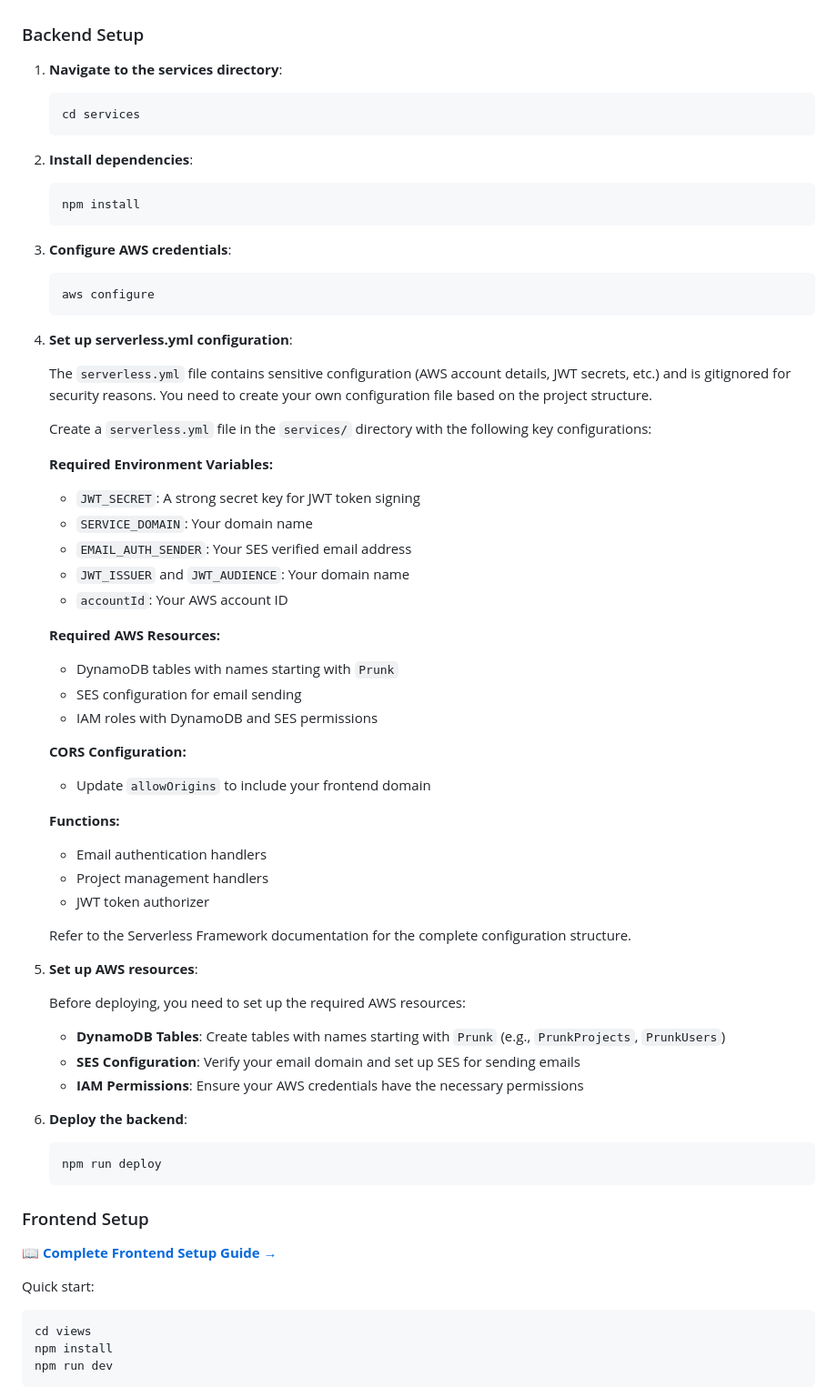
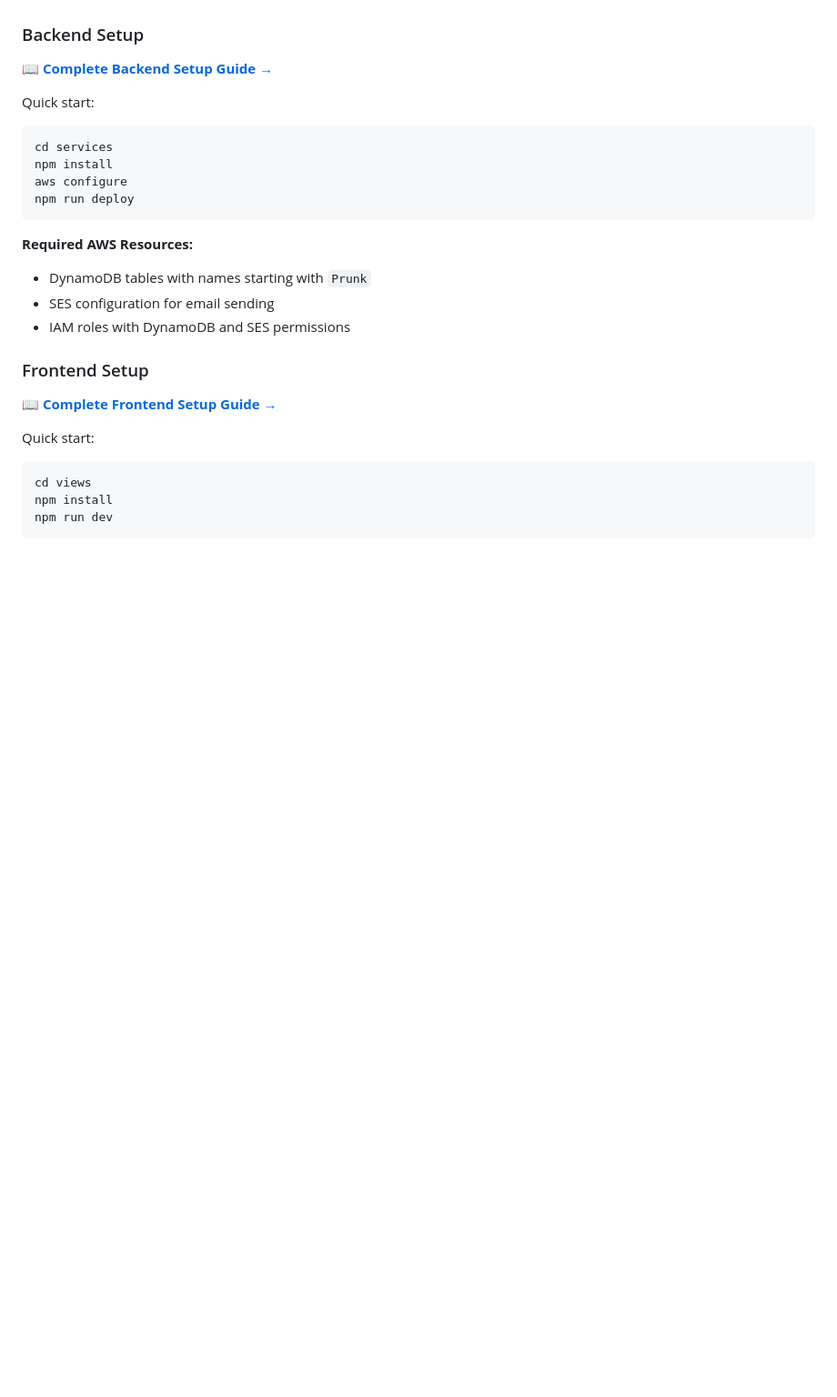
Before and after one commit to luna4dev/prunk, a Markdown page: readme.md, the part around the change printed below. Shown: that part at 91% size. GitHub-like rendering; blank space fills up the shorter version.

````diff
--- a/readme.md
+++ b/readme.md
@@ -66,61 +69,20 @@ prunk/
 
 ### Backend Setup
 
-1. **Navigate to the services directory**:
-   ```bash
-   cd services
-   ```
+📖 **[Complete Backend Setup Guide →](services/README.md)**
 
-2. **Install dependencies**:
-   ```bash
-   npm install
-   ```
+Quick start:
+```bash
+cd services
+npm install
+aws configure
+npm run deploy
+```
 
-3. **Configure AWS credentials**:
-   ```bash
-   aws configure
-   ```
-
-4. **Set up serverless.yml configuration**:
-
-   The `serverless.yml` file contains sensitive configuration (AWS account details, JWT secrets, etc.) and is gitignored for security reasons. You need to create your own configuration file based on the project structure.
-
-   Create a `serverless.yml` file in the `services/` directory with the following key configurations:
-
-   **Required Environment Variables:**
-   - `JWT_SECRET`: A strong secret key for JWT token signing
-   - `SERVICE_DOMAIN`: Your domain name
-   - `EMAIL_AUTH_SENDER`: Your SES verified email address
-   - `JWT_ISSUER` and `JWT_AUDIENCE`: Your domain name
-   - `accountId`: Your AWS account ID
-
-   **Required AWS Resources:**
-   - DynamoDB tables with names starting with `Prunk`
-   - SES configuration for email sending
-   - IAM roles with DynamoDB and SES permissions
-
-   **CORS Configuration:**
-   - Update `allowOrigins` to include your frontend domain
-
-   **Functions:**
-   - Email authentication handlers
-   - Project management handlers
-   - JWT token authorizer
-
-   Refer to the Serverless Framework documentation for the complete configuration structure.
-
-5. **Set up AWS resources**:
-
-   Before deploying, you need to set up the required AWS resources:
-
-   - **DynamoDB Tables**: Create tables with names starting with `Prunk` (e.g., `PrunkProjects`, `PrunkUsers`)
-   - **SES Configuration**: Verify your email domain and set up SES for sending emails
-   - **IAM Permissions**: Ensure your AWS credentials have the necessary permissions
-
-6. **Deploy the backend**:
-   ```bash
-   npm run deploy
-   ```
+**Required AWS Resources:**
+- DynamoDB tables with names starting with `Prunk`
+- SES configuration for email sending
+- IAM roles with DynamoDB and SES permissions
 
 ### Frontend Setup
 
````
Also changed, not shown: other parts of readme.md (+19 -22 lines), services/README.md (added, +256 -0 lines).
